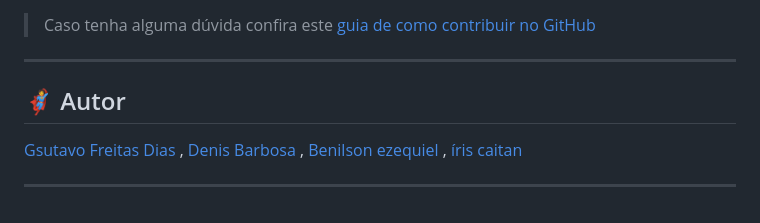
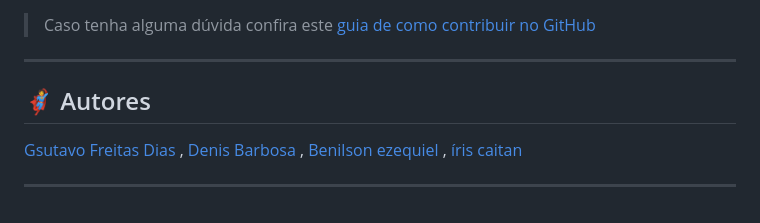
Before and after one commit to Gustavo-freitas-ai/Restaurante-Gourmet-Sabor---Arte, a Markdown page: README.md, the part around one of its changes. GitHub-like rendering.

```diff
--- a/README.md
+++ b/README.md
@@ -116,7 +116,7 @@ As seguintes ferramentas foram usadas na construção do projeto:
 <!-- ------------------------------ --------------------------------------- -->
 
 <!-- MODELO DE AUTOR-->
-## 🦸 Autor
+## 🦸 Autores
 
 <a href="https://www.linkedin.com/in/gustavo-freitas-83a3a5366/">
 Gsutavo Freitas Dias </a>, <a href="https://www.linkedin.com/in//">Denis Barbosa </a>,  <a href="https://www.linkedin.com/in//">Benilson ezequiel </a>, <a href="https://www.linkedin.com/in//">íris caitan</a>
```
Also changed, not shown: other parts of README.md (+1 -1 lines).
